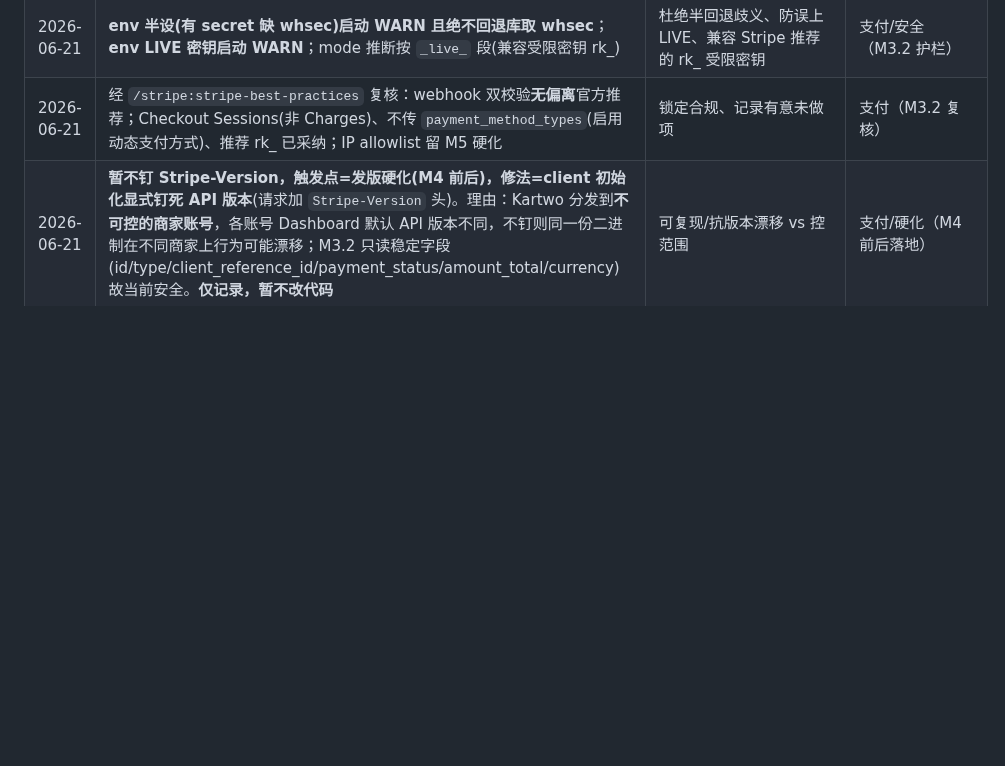
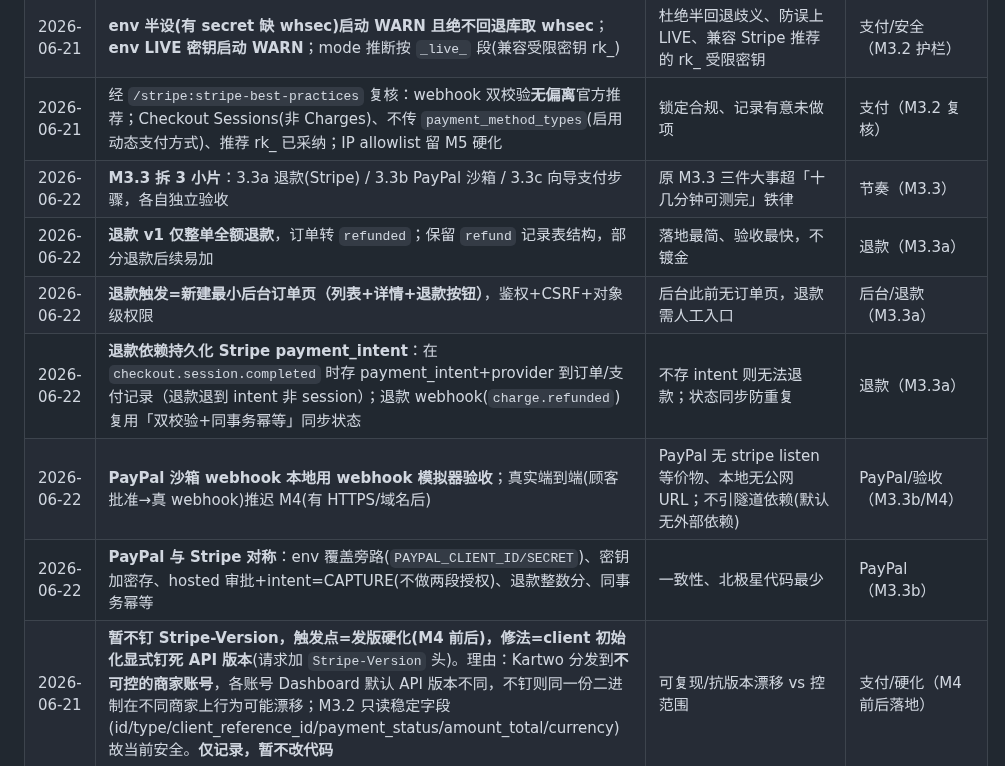
Before and after one commit to kartwo/kartwo, a Markdown page: DECISIONS.md, the part around the change. Drawn GitHub-style; blank space fills up the shorter version.

```diff
--- a/DECISIONS.md
+++ b/DECISIONS.md
@@ -62,6 +62,12 @@
 | 2026-06-21 | 上一条「密钥纪律=一律从 env 读」系表述错误，**已更正**：保密纪律(不硬编码/不进日志git/不回贴对话)不变，但密钥来源仍以加密存后台为默认 | 避免误拆已实现的加密存+方案A 设计 | 支付（澄清） |
 | 2026-06-21 | **env 半设(有 secret 缺 whsec)启动 WARN 且绝不回退库取 whsec**；**env LIVE 密钥启动 WARN**；mode 推断按 `_live_` 段(兼容受限密钥 rk_) | 杜绝半回退歧义、防误上 LIVE、兼容 Stripe 推荐的 rk_ 受限密钥 | 支付/安全（M3.2 护栏） |
 | 2026-06-21 | 经 `/stripe:stripe-best-practices` 复核：webhook 双校验**无偏离**官方推荐；Checkout Sessions(非 Charges)、不传 `payment_method_types`(启用动态支付方式)、推荐 rk_ 已采纳；IP allowlist 留 M5 硬化 | 锁定合规、记录有意未做项 | 支付（M3.2 复核） |
+| 2026-06-22 | **M3.3 拆 3 小片**：3.3a 退款(Stripe) / 3.3b PayPal 沙箱 / 3.3c 向导支付步骤，各自独立验收 | 原 M3.3 三件大事超「十几分钟可测完」铁律 | 节奏（M3.3） |
+| 2026-06-22 | **退款 v1 仅整单全额退款**，订单转 `refunded`；保留 `refund` 记录表结构，部分退款后续易加 | 落地最简、验收最快，不镀金 | 退款（M3.3a） |
+| 2026-06-22 | **退款触发=新建最小后台订单页（列表+详情+退款按钮）**，鉴权+CSRF+对象级权限 | 后台此前无订单页，退款需人工入口 | 后台/退款（M3.3a） |
+| 2026-06-22 | **退款依赖持久化 Stripe payment_intent**：在 `checkout.session.completed` 时存 payment_intent+provider 到订单/支付记录（退款退到 intent 非 session）；退款 webhook(`charge.refunded`)复用「双校验+同事务幂等」同步状态 | 不存 intent 则无法退款；状态同步防重复 | 退款（M3.3a） |
+| 2026-06-22 | **PayPal 沙箱 webhook 本地用 webhook 模拟器验收**；真实端到端(顾客批准→真 webhook)推迟 M4(有 HTTPS/域名后) | PayPal 无 stripe listen 等价物、本地无公网 URL；不引隧道依赖(默认无外部依赖) | PayPal/验收（M3.3b/M4） |
+| 2026-06-22 | **PayPal 与 Stripe 对称**：env 覆盖旁路(`PAYPAL_CLIENT_ID/SECRET`)、密钥加密存、hosted 审批+intent=CAPTURE(不做两段授权)、退款整数分、同事务幂等 | 一致性、北极星代码最少 | PayPal（M3.3b） |
 | 2026-06-21 | **暂不钉 Stripe-Version，触发点=发版硬化(M4 前后)，修法=client 初始化显式钉死 API 版本**(请求加 `Stripe-Version` 头)。理由：Kartwo 分发到**不可控的商家账号**，各账号 Dashboard 默认 API 版本不同，不钉则同一份二进制在不同商家上行为可能漂移；M3.2 只读稳定字段(id/type/client_reference_id/payment_status/amount_total/currency)故当前安全。**仅记录，暂不改代码** | 可复现/抗版本漂移 vs 控范围 | 支付/硬化（M4 前后落地） |
 
 ---
```
Also changed, not shown: PROGRESS.md (+4 -1 lines).
